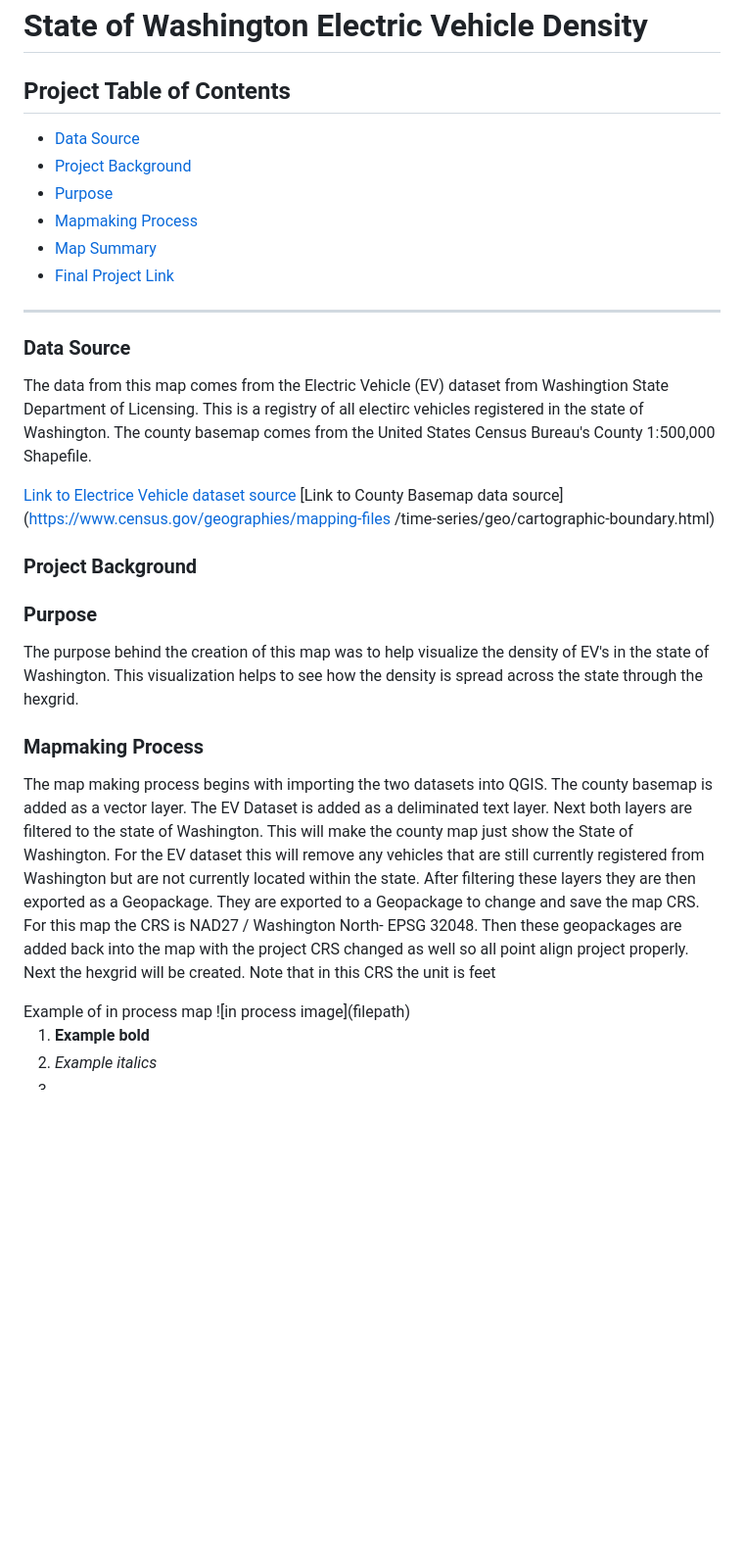
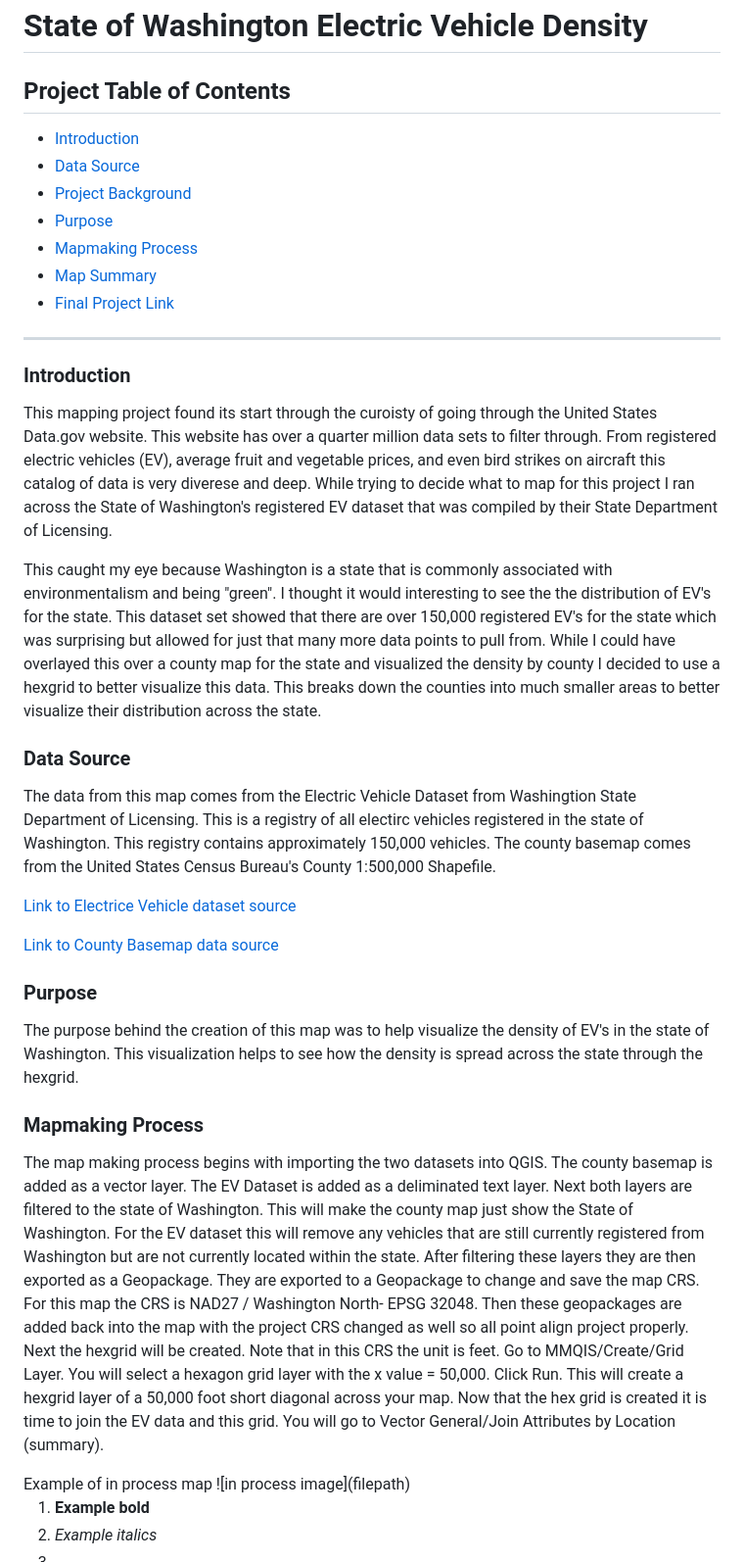
Before and after one commit to mahannae/mahannaeFinal, a Markdown page: README.md, the part around the change printed below. Shown: that part at 98% size. Drawn GitHub-style; blank space fills up the shorter version.

```diff
--- a/README.md
+++ b/README.md
@@ -2,6 +2,7 @@
 
 ## Project Table of Contents
 
+- [Introduction](#introduction)
 - [Data Source](#data-source)
 - [Project Background](#project-background)
 - [Purpose](#purpose)
@@ -12,17 +13,20 @@
 
 
 ***
+### Introduction
+<p> This mapping project found its start through the curoisty of going through the United States Data.gov website. This website has over a quarter million data sets to filter through. From registered electric vehicles (EV), average fruit and vegetable prices, and even bird strikes on aircraft this catalog of data is very diverese and deep. While trying to decide what to map for this project I ran across the State of Washington's registered EV dataset that was compiled by their State Department of Licensing.
+
+This caught my eye because Washington is a state that is commonly associated with environmentalism and being "green". I thought it would interesting to see the the distribution of EV's for the state. This dataset set showed that there are over 150,000 registered EV's for the state which was surprising but allowed for just that many more data points to pull from. While I could have overlayed this over a county map for the state and visualized the density by county I decided to use a hexgrid to better visualize this data. This breaks down the counties into much smaller areas to better visualize their distribution across the state. </p>
 
 ### Data Source
-<p>The data from this map comes from the Electric Vehicle (EV) dataset from Washingtion State Department of Licensing. This is a registry of all electirc vehicles registered in the state of Washington.
+<p>The data from this map comes from the Electric Vehicle Dataset from Washingtion State Department of Licensing. This is a registry of all electirc vehicles registered in the state of Washington. This registry contains approximately 150,000 vehicles.
 The county basemap comes from the United States Census Bureau's  County 1:500,000 Shapefile.</p>
 
 [Link to Electrice Vehicle dataset source](https://catalog.data.gov/dataset/electric-vehicle-population-data)
-[Link to County Basemap data source](https://www.census.gov/geographies/mapping-files
-/time-series/geo/cartographic-boundary.html)
+
+[Link to County Basemap data source](https://www.census.gov/geographies/mapping-files/time-series/geo/cartographic-boundary.html)
 
 
-### Project Background
 
 <p></p>
 
@@ -30,7 +34,7 @@ The county basemap comes from the United States Census Bureau's  County 1:500,00
 <p> The purpose behind the creation of this map was to help visualize the density of EV's in the state of Washington. This visualization helps to see how the density is spread across the state through the hexgrid. </p>
 
 ### Mapmaking Process
-<p> The map making process begins with importing the two datasets into QGIS. The county basemap is added as a vector layer. The EV Dataset is added as a deliminated text layer. Next both layers are filtered to the state of Washington. This will make the county map just show the State of Washington. For the EV dataset this will remove any vehicles that are still currently registered from Washington but are not currently located within the state. After filtering these layers they are then exported as a Geopackage. They are exported to a Geopackage to change and save the map CRS. For this map the CRS is NAD27 / Washington North- EPSG 32048. Then these geopackages are added back into the map with the project CRS changed as well so all point align project properly. Next the hexgrid will be created. Note that in this CRS the unit is feet</p>
+<p> The map making process begins with importing the two datasets into QGIS. The county basemap is added as a vector layer. The EV Dataset is added as a deliminated text layer. Next both layers are filtered to the state of Washington. This will make the county map just show the State of Washington. For the EV dataset this will remove any vehicles that are still currently registered from Washington but are not currently located within the state. After filtering these layers they are then exported as a Geopackage. They are exported to a Geopackage to change and save the map CRS. For this map the CRS is NAD27 / Washington North- EPSG 32048. Then these geopackages are added back into the map with the project CRS changed as well so all point align project properly. Next the hexgrid will be created. Note that in this CRS the unit is feet. Go to MMQIS/Create/Grid Layer. You will select a hexagon grid layer with the x value = 50,000. Click Run. This will create a hexgrid layer of a 50,000 foot short diagonal across your map. Now that the hex grid is created it is time to join the EV data and this grid. You will go to Vector General/Join Attributes by Location (summary). </p>
 Example of in process map ![in process image](filepath)
 
 1. **Example bold**
```
Also changed, not shown: other parts of README.md (+1 -1 lines), Graphics/Rawdatalayers.PNG (added), image.png (added).
